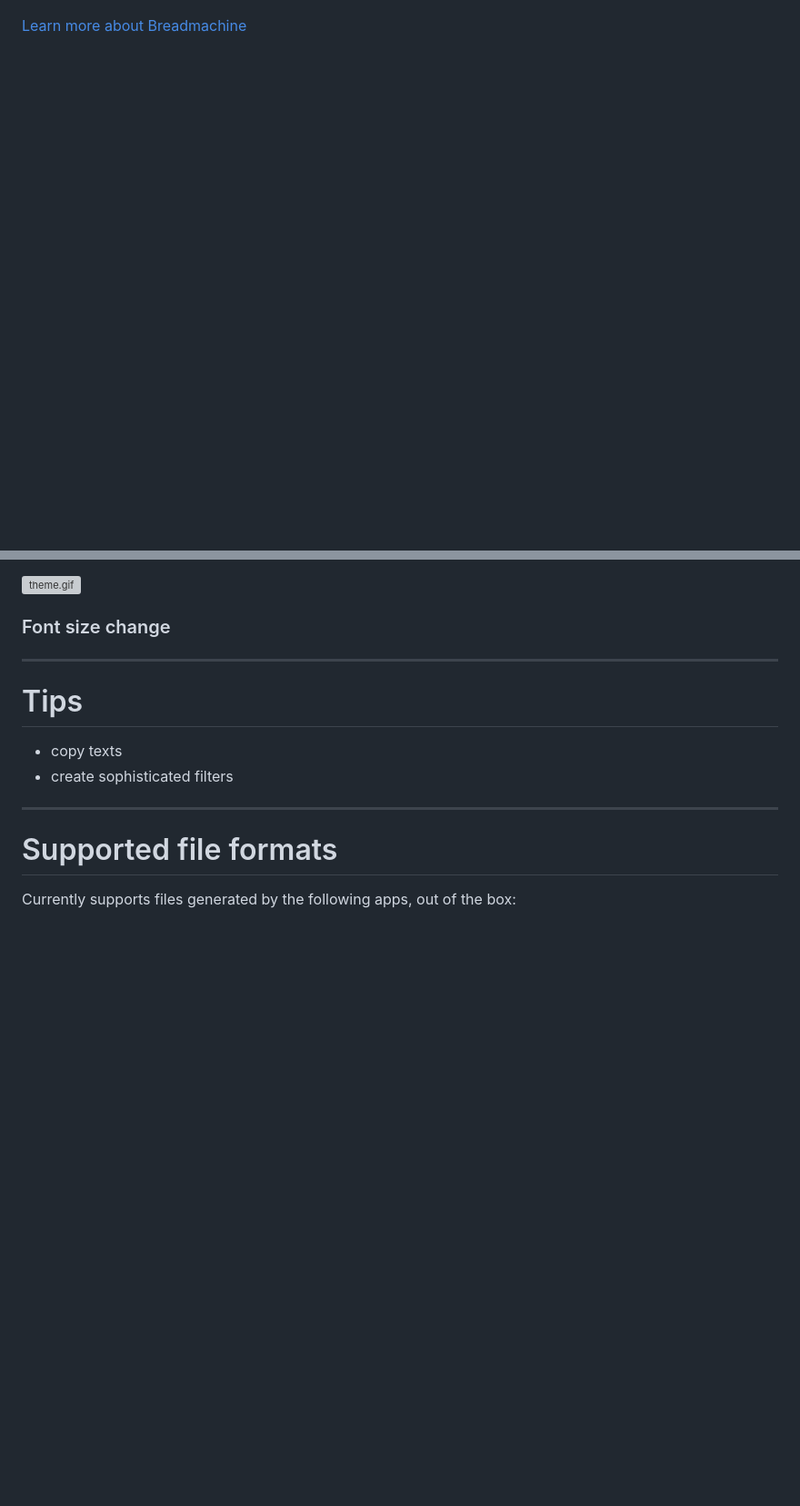
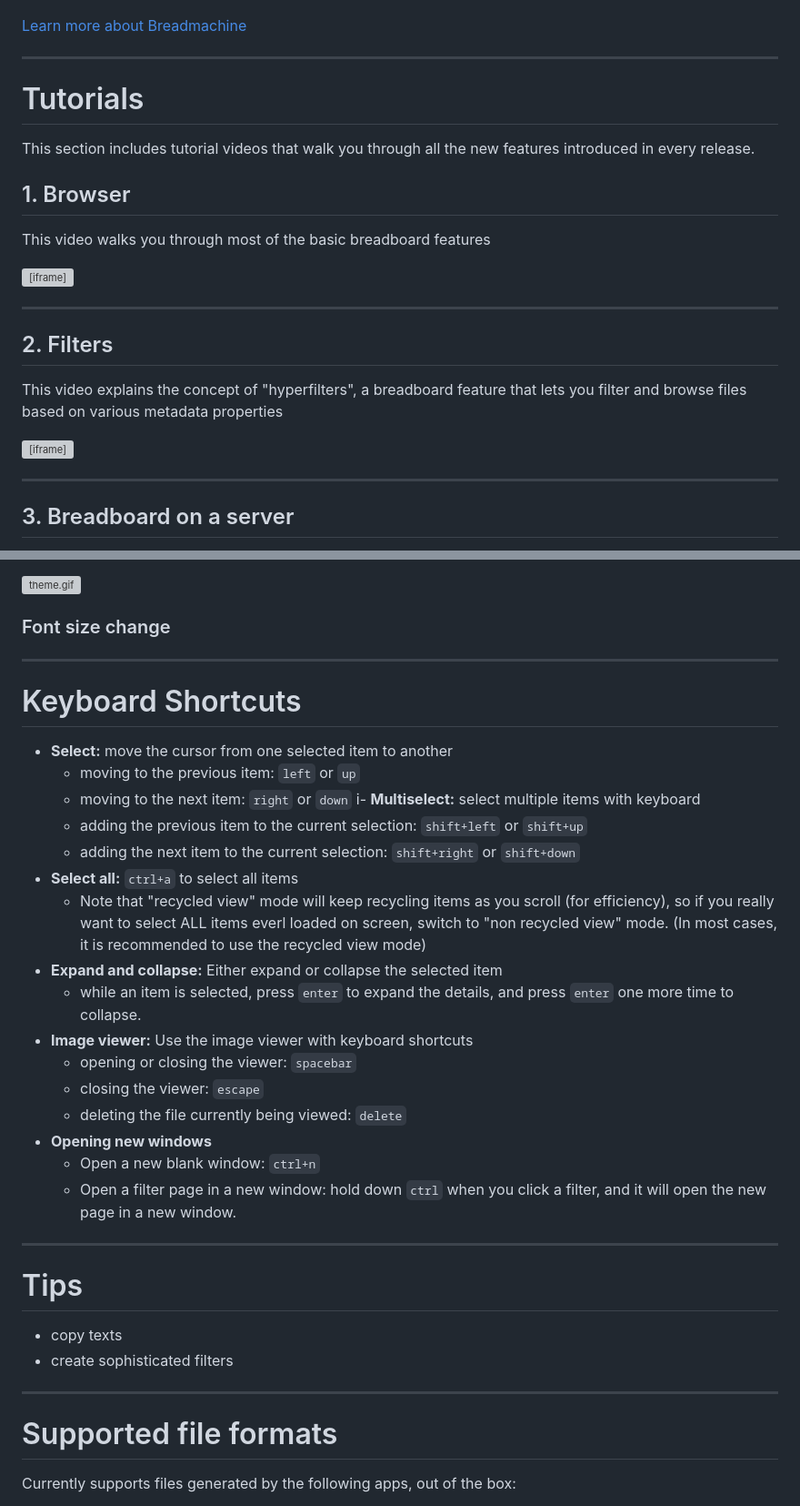
Before and after one commit to cocktailpeanut/breadboard.me, a Markdown page: docs/README.md, 2 parts joined by grey strips. Shown: that part at 91% size. GitHub-like rendering; blank space fills up the shorter version; grey boxes are pictures that could not be loaded.

Commit message:
Tutorial videos + Keyboard shortcuts

```diff
--- a/docs/README.md
+++ b/docs/README.md
@@ -169,3 +169,32 @@ For this you can use <a href="/breadmachine">Breadmachine</a>, the core virtual
 
 
 <a href="/breadmachine" class='btn'><i class="fa-solid fa-bread-slice"></i> Learn more about Breadmachine</a>
+
+---
+
+# Tutorials
+
+This section includes tutorial videos that walk you through all the new features introduced in every release.
+
+## 1. Browser
+
+This video walks you through most of the basic breadboard features
+
+<div class='videoWrapper'>
+  <iframe width="560" height="315" src="https://www.youtube.com/embed/wfyXUXc1hb4" title="YouTube video player" frameborder="0" allow="accelerometer; autoplay; clipboard-write; encrypted-media; gyroscope; picture-in-picture" allowfullscreen></iframe>
+</div>
+
+---
+
+## 2. Filters
+
+This video explains the concept of "hyperfilters", a breadboard feature that lets you filter and browse files based on various metadata properties
+
+<div class='videoWrapper'>
+  <iframe width="560" height="315" src="https://www.youtube.com/embed/9aBujgfomMk" title="YouTube video player" frameborder="0" allow="accelerometer; autoplay; clipboard-write; encrypted-media; gyroscope; picture-in-picture" allowfullscreen></iframe>
+</div>
+
+---
+
+## 3. Breadboard on a server
+
@@ -820,6 +875,27 @@ You can switch back and forth between **light mode** and **dark mode**. Just go
 
 ---
 
+# Keyboard Shortcuts
+
+- **Select:** move the cursor from one selected item to another
+  - moving to the previous item: `left` or `up`
+  - moving to the next item: `right` or `down`
+i- **Multiselect:** select multiple items with keyboard
+  - adding the previous item to the current selection: `shift+left` or `shift+up`
+  - adding the next item to the current selection: `shift+right` or `shift+down`
+- **Select all:** `ctrl+a` to select all items
+  - Note that "recycled view" mode will keep recycling items as you scroll (for efficiency), so if you really want to select ALL items everl loaded on screen, switch to "non recycled view" mode. (In most cases, it is recommended to use the recycled view mode)
+- **Expand and collapse:** Either expand or collapse the selected item
+  - while an item is selected, press `enter` to expand the details, and press `enter` one more time to collapse.
+- **Image viewer:** Use the image viewer with keyboard shortcuts
+  - opening or closing the viewer: `spacebar`
+  - closing the viewer: `escape`
+  - deleting the file currently being viewed: `delete`
+- **Opening new windows**
+  - Open a new blank window: `ctrl+n`
+  - Open a filter page in a new window: hold down `ctrl` when you click a filter, and it will open the new page in a new window.
+
+---
 
 # Tips
   - copy texts
```
Also changed, not shown: other parts of docs/README.md (+26 -0 lines).
